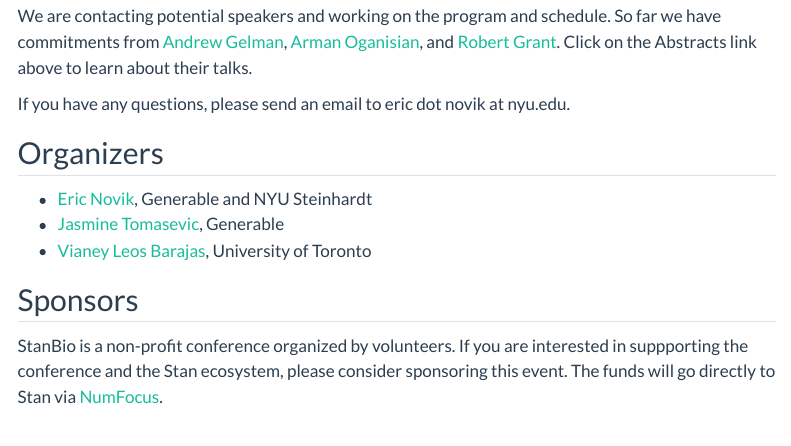
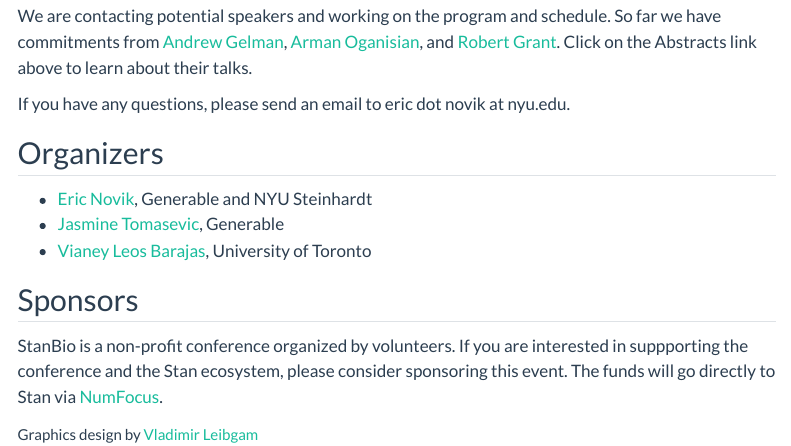
Before and after one commit to stanbio/stanbio.github.io, a Quarto document (index.qmd): the page in a window 1100 px wide, from 970 px down. Rendered offline with R 4.5, knitr and Pandoc in place of Quarto, with nearby package versions; menus at the side of the page are left out.

Commit message:
Adding design credits

```diff
--- a/index.qmd
+++ b/index.qmd
@@ -30,3 +30,5 @@
 ## Sponsors
 
 StanBio is a non-profit conference organized by volunteers. If you are interested in suppporting the conference and the Stan ecosystem, please consider sponsoring this event. The funds will go directly to Stan via [NumFocus](https://numfocus.org/project/stan).
+
+<span style="font-size: 15px;">Graphics design by [Vladimir Leibgam](https://www.sever-design.com/)</span>
```
